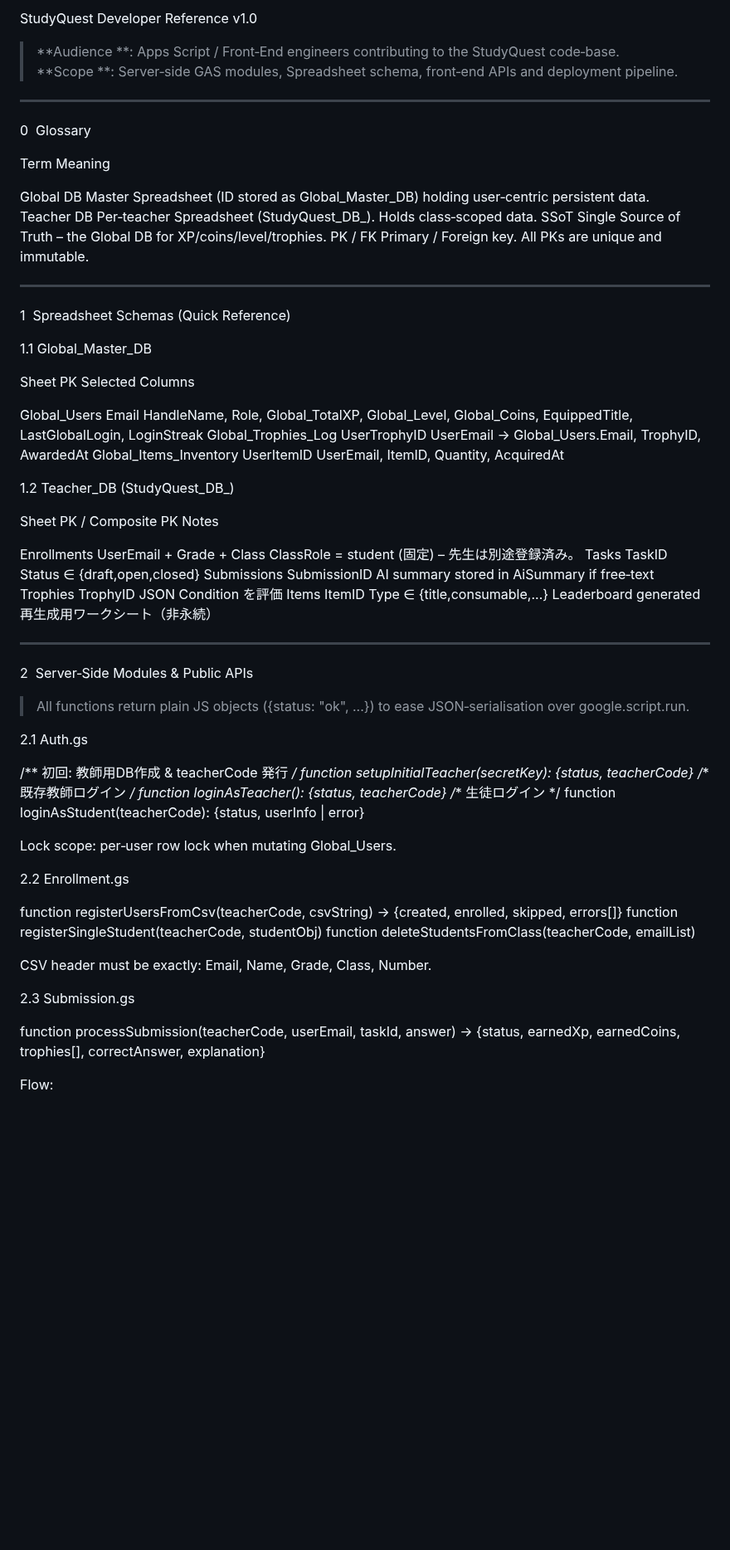
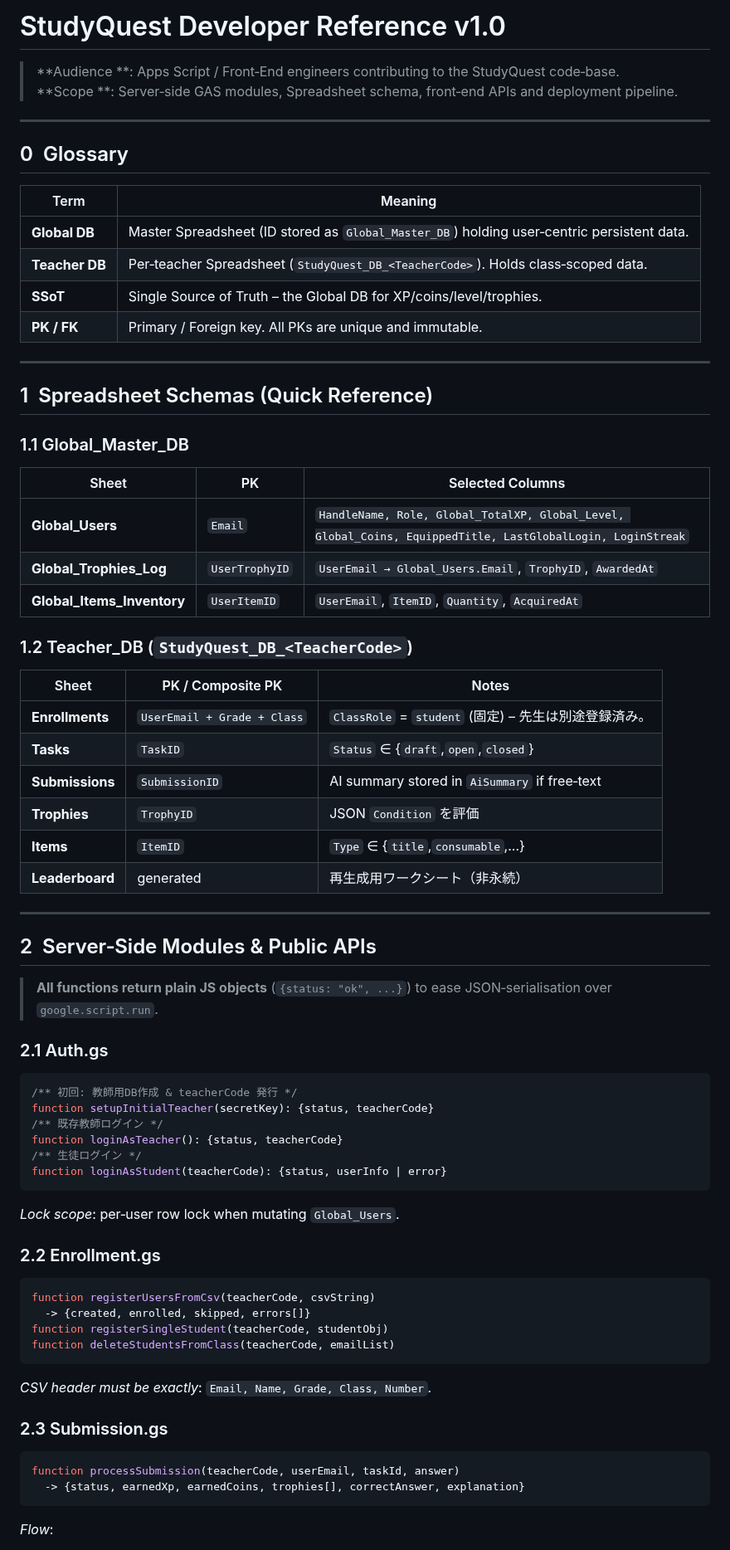
Before and after one commit to atariryuma/StudyQuest, a Markdown page: AGENTS.md, the part around one of its changes. Shown at 83% size. Rendered like a GitHub page; blank space fills up the shorter version.

````diff
--- a/AGENTS.md
+++ b/AGENTS.md
@@ -1,81 +1,78 @@
-StudyQuest Developer Reference v1.0
+# StudyQuest Developer Reference v1.0
 
-> **Audience **: Apps Script / Front‑End engineers contributing to the StudyQuest code‑base. **Scope **: Server‑side GAS modules, Spreadsheet schema, front‑end APIs and deployment pipeline.
-
-
-
+> \*\*Audience \*\*: Apps Script / Front‑End engineers contributing to the StudyQuest code‑base.
+> \*\*Scope \*\*: Server‑side GAS modules, Spreadsheet schema, front‑end APIs and deployment pipeline.
 
 ---
 
-0  Glossary
+## 0  Glossary
 
-Term	Meaning
-
-Global DB	Master Spreadsheet (ID stored as Global_Master_DB) holding user‑centric persistent data.
-Teacher DB	Per‑teacher Spreadsheet (StudyQuest_DB_<TeacherCode>). Holds class‑scoped data.
-SSoT	Single Source of Truth – the Global DB for XP/coins/level/trophies.
-PK / FK	Primary / Foreign key. All PKs are unique and immutable.
-
-
+| Term           | Meaning                                                                                    |
+| -------------- | ------------------------------------------------------------------------------------------ |
+| **Global DB**  | Master Spreadsheet (ID stored as `Global_Master_DB`) holding user‑centric persistent data. |
+| **Teacher DB** | Per‑teacher Spreadsheet (`StudyQuest_DB_<TeacherCode>`). Holds class‑scoped data.          |
+| **SSoT**       | Single Source of Truth – the Global DB for XP/coins/level/trophies.                        |
+| **PK / FK**    | Primary / Foreign key. All PKs are unique and immutable.                                   |
 
 ---
 
-1  Spreadsheet Schemas (Quick Reference)
+## 1  Spreadsheet Schemas (Quick Reference)
 
-1.1 Global_Master_DB
+### 1.1 Global\_Master\_DB
 
-Sheet	PK	Selected Columns
+| Sheet                        | PK             | Selected Columns                                                                                            |
+| ---------------------------- | -------------- | ----------------------------------------------------------------------------------------------------------- |
+| **Global\_Users**            | `Email`        | `HandleName, Role, Global_TotalXP, Global_Level, Global_Coins, EquippedTitle, LastGlobalLogin, LoginStreak` |
+| **Global\_Trophies\_Log**    | `UserTrophyID` | `UserEmail → Global_Users.Email`, `TrophyID`, `AwardedAt`                                                   |
+| **Global\_Items\_Inventory** | `UserItemID`   | `UserEmail`, `ItemID`, `Quantity`, `AcquiredAt`                                                             |
 
-Global_Users	Email	HandleName, Role, Global_TotalXP, Global_Level, Global_Coins, EquippedTitle, LastGlobalLogin, LoginStreak
-Global_Trophies_Log	UserTrophyID	UserEmail → Global_Users.Email, TrophyID, AwardedAt
-Global_Items_Inventory	UserItemID	UserEmail, ItemID, Quantity, AcquiredAt
+### 1.2 Teacher\_DB (`StudyQuest_DB_<TeacherCode>`)
 
-
-1.2 Teacher_DB (StudyQuest_DB_<TeacherCode>)
-
-Sheet	PK / Composite PK	Notes
-
-Enrollments	UserEmail + Grade + Class	ClassRole = student (固定) – 先生は別途登録済み。
-Tasks	TaskID	Status ∈ {draft,open,closed}
-Submissions	SubmissionID	AI summary stored in AiSummary if free‑text
-Trophies	TrophyID	JSON Condition を評価
-Items	ItemID	Type ∈ {title,consumable,...}
-Leaderboard	generated	再生成用ワークシート（非永続）
-
-
+| Sheet           | PK / Composite PK           | Notes                                         |
+| --------------- | --------------------------- | --------------------------------------------- |
+| **Enrollments** | `UserEmail + Grade + Class` | `ClassRole` = `student` (固定) – 先生は別途登録済み。     |
+| **Tasks**       | `TaskID`                    | `Status` ∈ {`draft`,`open`,`closed`}          |
+| **Submissions** | `SubmissionID`              | AI summary stored in `AiSummary` if free‑text |
+| **Trophies**    | `TrophyID`                  | JSON `Condition` を評価                          |
+| **Items**       | `ItemID`                    | `Type` ∈ {`title`,`consumable`,...}           |
+| **Leaderboard** | generated                   | 再生成用ワークシート（非永続）                               |
 
 ---
 
-2  Server‑Side Modules & Public APIs
+## 2  Server‑Side Modules & Public APIs
 
-> All functions return plain JS objects ({status: "ok", ...}) to ease JSON‑serialisation over google.script.run.
+> **All functions return plain JS objects** (`{status: "ok", ...}`) to ease JSON‑serialisation over `google.script.run`.
 
+### 2.1 Auth.gs
 
-
-2.1 Auth.gs
-
+```js
 /** 初回: 教師用DB作成 & teacherCode 発行 */
 function setupInitialTeacher(secretKey): {status, teacherCode}
 /** 既存教師ログイン */
 function loginAsTeacher(): {status, teacherCode}
 /** 生徒ログイン */
 function loginAsStudent(teacherCode): {status, userInfo | error}
+```
 
-Lock scope: per‑user row lock when mutating Global_Users.
+*Lock scope*: per‑user row lock when mutating `Global_Users`.
 
-2.2 Enrollment.gs
+### 2.2 Enrollment.gs
 
+```js
 function registerUsersFromCsv(teacherCode, csvString)
   -> {created, enrolled, skipped, errors[]}
 function registerSingleStudent(teacherCode, studentObj)
 function deleteStudentsFromClass(teacherCode, emailList)
+```
 
-CSV header must be exactly: Email, Name, Grade, Class, Number.
+*CSV header must be exactly*: `Email, Name, Grade, Class, Number`.
 
-2.3 Submission.gs
+### 2.3 Submission.gs
 
+```js
 function processSubmission(teacherCode, userEmail, taskId, answer)
   -> {status, earnedXp, earnedCoins, trophies[], correctAnswer, explanation}
+```
 
-Flow:
+*Flow*:
 
````
Also changed, not shown: other parts of AGENTS.md (+57 -89 lines).
